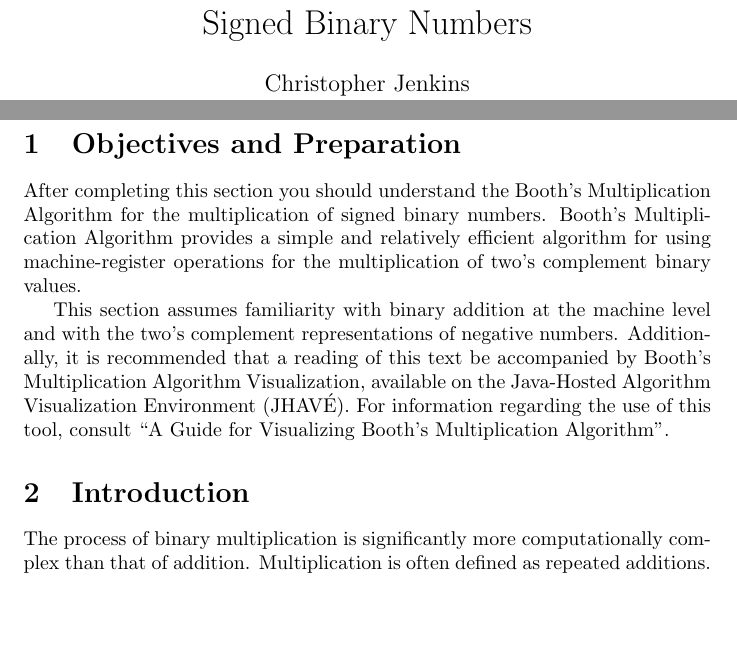
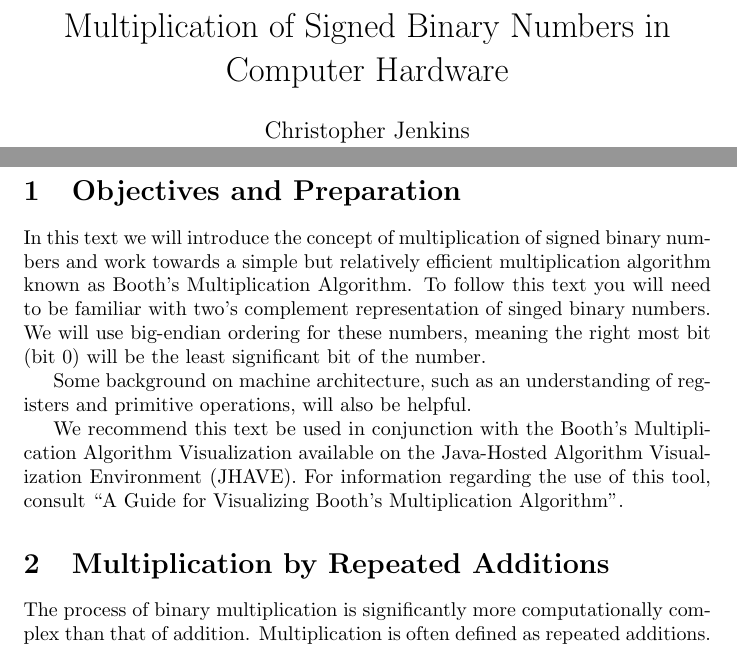
Before and after one commit to adamvoss/jhave-booths-multiplication-algorithm, a LaTeX document (hypertext/hypertext.tex): two parts of pages 1 and 2 of 8, joined at a grey line, cut so that both start at the same text, the shorter picture padded with empty space. Compiled offline with pdfLaTeX.

Commit message:
Beginning Adam revisions

```diff
--- a/hypertext/hypertext.tex
+++ b/hypertext/hypertext.tex
@@ -10,7 +10,7 @@
 \DeclareUnicodeCharacter{03B2}{\beta}
 %-------------------------------------------------------------------
 
-\title{Booth's Algorithm for the Multiplication of Signed Binary Numbers}
+\title{Multiplication of Signed Binary Numbers in Computer Hardware}
 \date{\today}
 \author{Christopher Jenkins\\ Trinity University, cjenkin1@trinity.edu
     \and Adam Voss\\ Luther College, vossad01@luther.edu}
@@ -23,15 +23,23 @@
 \pagebreak
 
 \section{Objectives and Preparation}
-After completing this section you should understand the Booth's Multiplication Algorithm for the multiplication of signed binary numbers.
-Booth's Multiplication Algorithm provides a simple and relatively efficient algorithm for using machine-register operations for the multiplication of two's complement binary values.
+In this text we will introduce the concept of multiplication of signed binary numbers and work towards a simple but relatively efficient multiplication algorithm known as Booth's Multiplication Algorithm.
+To follow this text you will need to be familiar with two's complement representation of singed binary numbers.
+We will use big-endian ordering for these numbers, meaning the right most bit (bit 0) will be the least significant bit of the number.
 
-This section assumes familiarity with binary addition at the machine level and with the two's complement representations of negative numbers.
-Additionally, it is recommended that a reading of this text be accompanied by Booth's Multiplication Algorithm Visualization, available on the Java-Hosted Algorithm Visualization Environment (JHAVÉ).
-For information regarding the use of this tool, consult ``A Guide for Visualizing Booth's Multiplication Algorithm''.
+Some background on machine architecture, such as an understanding of registers and primitive operations, will also be helpful.
+
+We recommend this text be used in conjunction with the Booth’s Multiplication Algorithm Visualization available on the Java-Hosted Algorithm Visualization Environment (JHAVE).
+For information regarding the use of this tool, consult ``A Guide for Visualizing Booth’s Multiplication Algorithm''.
+%After completing this section you should understand the Booth's Multiplication Algorithm for the multiplication of signed binary numbers.
+%Booth's Multiplication Algorithm provides a simple and relatively efficient algorithm for using machine-register operations for the multiplication of two's complement binary values.
+
+%This section assumes familiarity with binary addition at the machine level and with the two's complement representations of negative numbers.
+%Additionally, it is recommended that a reading of this text be accompanied by Booth's Multiplication Algorithm Visualization, available on the Java-Hosted Algorithm Visualization Environment (JHAVÉ).
+%For information regarding the use of this tool, consult ``A Guide for Visualizing Booth's Multiplication Algorithm''.
 %Possibly make recommendations here
 
-\section{Introduction}
+\section{Multiplication by Repeated Additions}
 The process of binary multiplication is significantly more computationally complex than that of addition.
 Multiplication is often defined as repeated additions.
 %Consider providing full definition|Perhaps, but it seems implied in the following example
```
